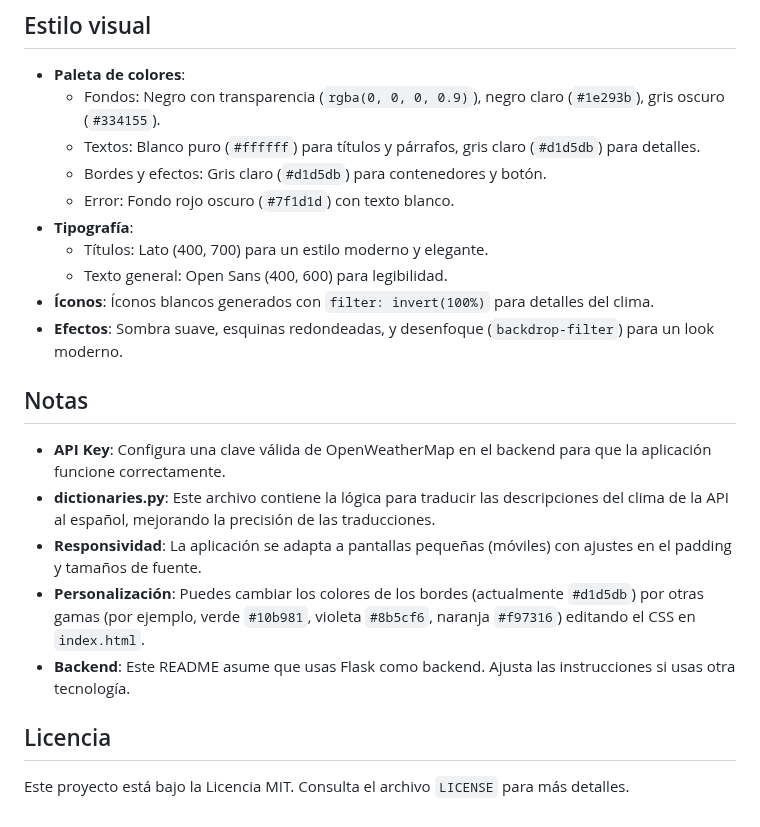
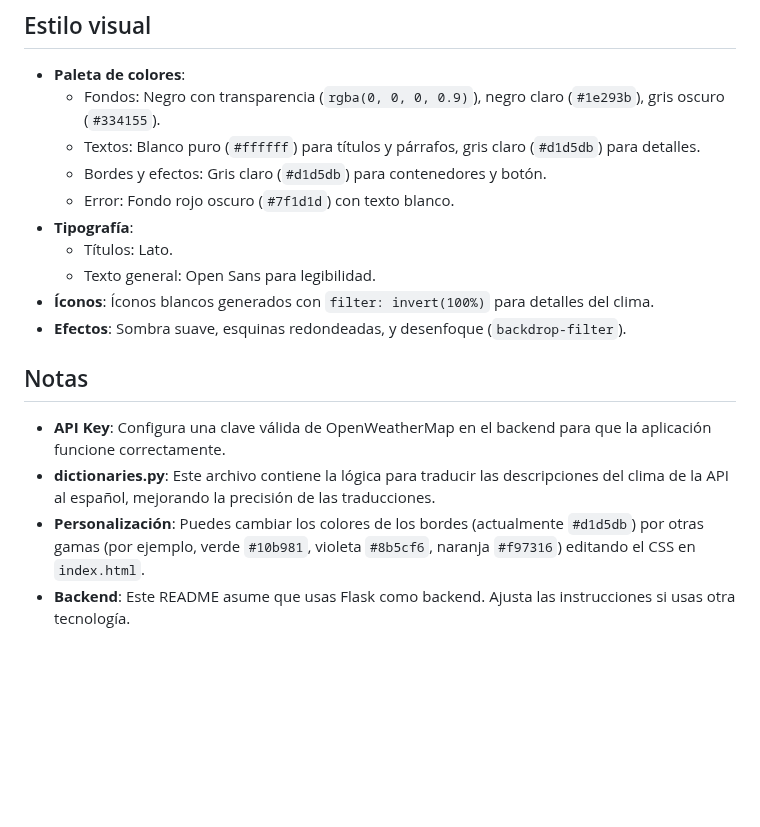
Before and after one commit to juliangiardelli/Weather-app, a Markdown page: README.md, the part around one of its changes. GitHub-like rendering; blank space fills up the shorter version.

```diff
--- a/README.md
+++ b/README.md
@@ -88,17 +82,13 @@ weather-app/
   - Bordes y efectos: Gris claro (`#d1d5db`) para contenedores y botón.
   - Error: Fondo rojo oscuro (`#7f1d1d`) con texto blanco.
 - **Tipografía**:
-  - Títulos: Lato (400, 700) para un estilo moderno y elegante.
-  - Texto general: Open Sans (400, 600) para legibilidad.
+  - Títulos: Lato.
+  - Texto general: Open Sans para legibilidad.
 - **Íconos**: Íconos blancos generados con `filter: invert(100%)` para detalles del clima.
-- **Efectos**: Sombra suave, esquinas redondeadas, y desenfoque (`backdrop-filter`) para un look moderno.
+- **Efectos**: Sombra suave, esquinas redondeadas, y desenfoque (`backdrop-filter`).
 
 ## Notas
 - **API Key**: Configura una clave válida de OpenWeatherMap en el backend para que la aplicación funcione correctamente.
 - **dictionaries.py**: Este archivo contiene la lógica para traducir las descripciones del clima de la API al español, mejorando la precisión de las traducciones.
-- **Responsividad**: La aplicación se adapta a pantallas pequeñas (móviles) con ajustes en el padding y tamaños de fuente.
 - **Personalización**: Puedes cambiar los colores de los bordes (actualmente `#d1d5db`) por otras gamas (por ejemplo, verde `#10b981`, violeta `#8b5cf6`, naranja `#f97316`) editando el CSS en `index.html`.
 - **Backend**: Este README asume que usas Flask como backend. Ajusta las instrucciones si usas otra tecnología.
-
-## Licencia
-Este proyecto está bajo la Licencia MIT. Consulta el archivo `LICENSE` para más detalles.
```
Also changed, not shown: other parts of README.md (+4 -10 lines).
